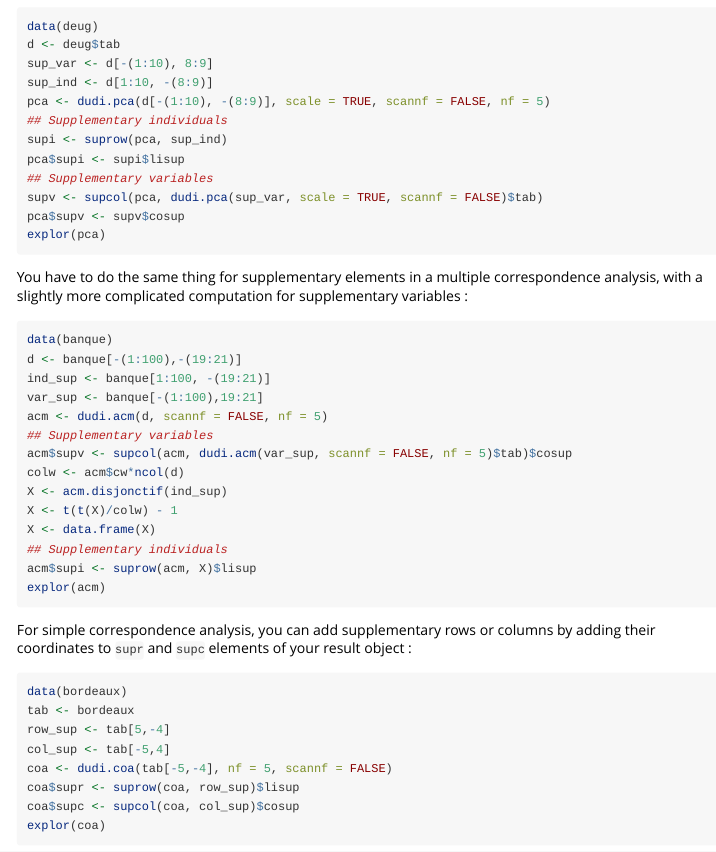
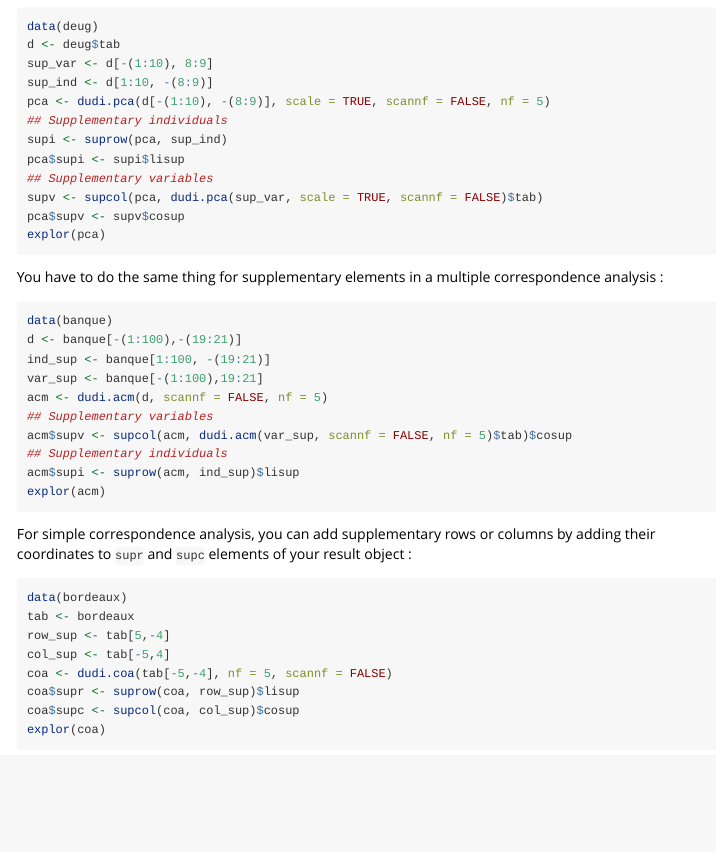
Before and after one commit to juba/explor, an R Markdown document (vignettes/introduction_en.Rmd): the page in a window 1100 px wide, from 3050 px down. Rendered offline with R 4.5, knitr and Pandoc, with nearby package versions.

Commit message:
Update vignettes for upcoming ade4 release

````diff
--- a/vignettes/introduction_en.Rmd
+++ b/vignettes/introduction_en.Rmd
@@ -167,7 +167,7 @@ pca$supv <- supv$cosup
 explor(pca)
 ```
 
-You have to do the same thing for supplementary elements in a multiple correspondence analysis, with a slightly more complicated computation for supplementary variables :
+You have to do the same thing for supplementary elements in a multiple correspondence analysis :
 
 ```r
 data(banque)
@@ -177,12 +177,8 @@ var_sup <- banque[-(1:100),19:21]
 acm <- dudi.acm(d, scannf = FALSE, nf = 5)
 ## Supplementary variables
 acm$supv <- supcol(acm, dudi.acm(var_sup, scannf = FALSE, nf = 5)$tab)$cosup
-colw <- acm$cw*ncol(d)
-X <- acm.disjonctif(ind_sup)
-X <- t(t(X)/colw) - 1
-X <- data.frame(X)
 ## Supplementary individuals
-acm$supi <- suprow(acm, X)$lisup
+acm$supi <- suprow(acm, ind_sup)$lisup
 explor(acm)
 ```
 
````
Also changed, not shown: vignettes/introduction_fr.Rmd (+2 -6 lines).
